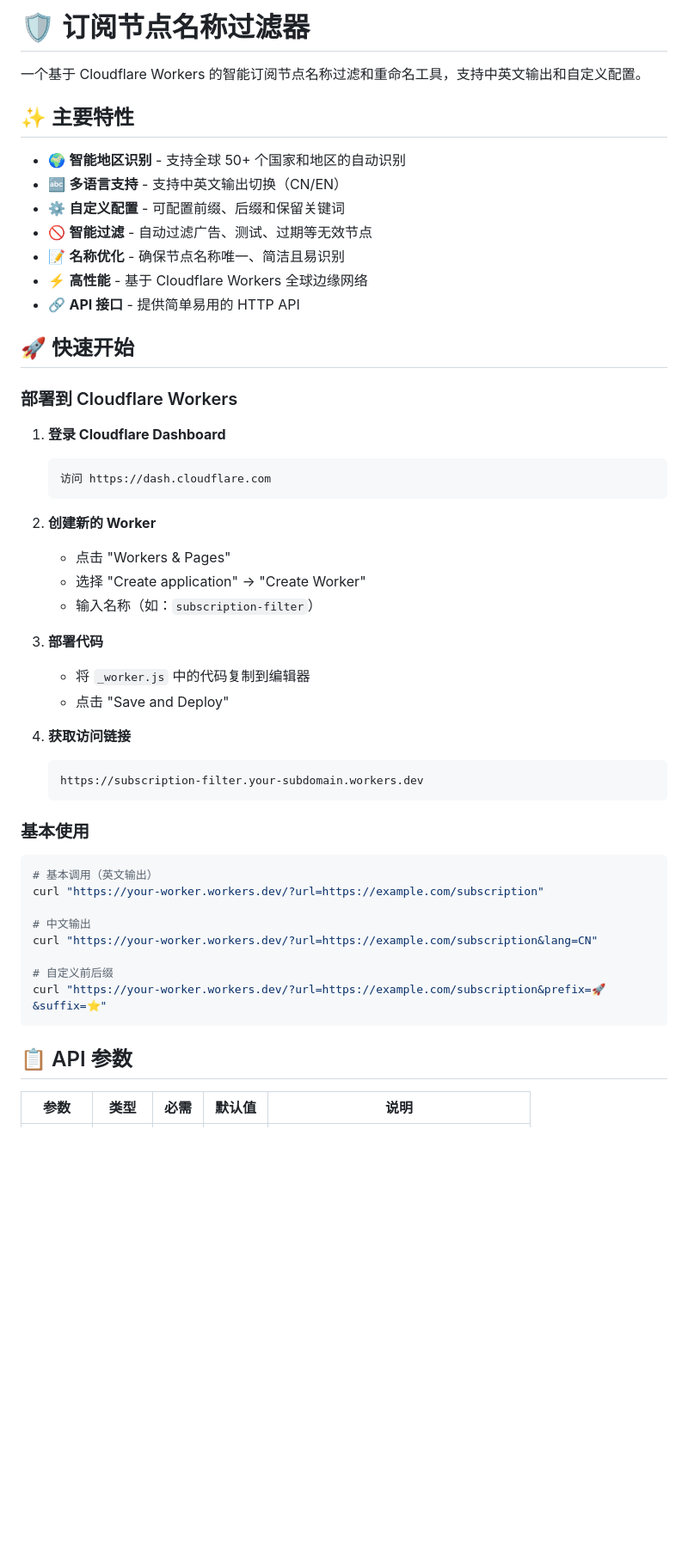
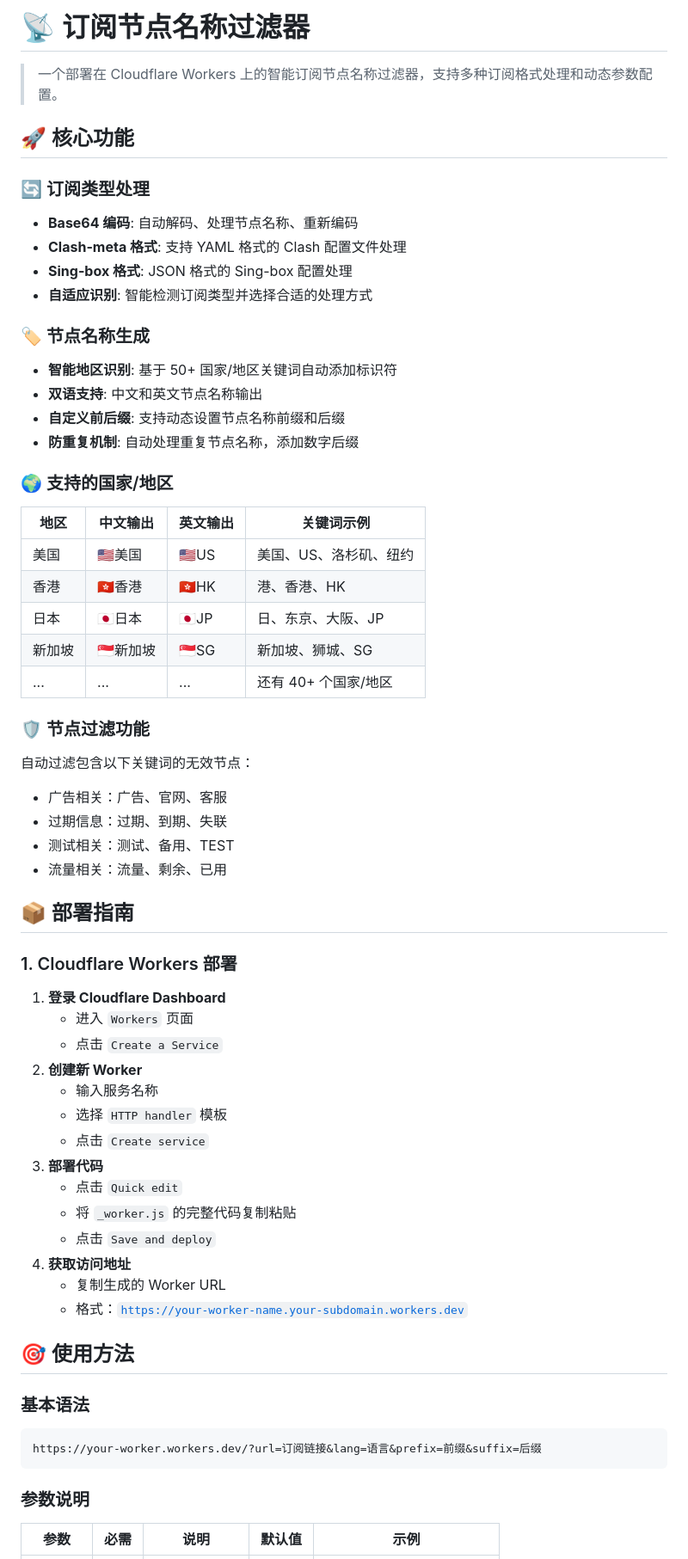
Before and after one commit to hafrey1/SUB-Blocker, a Markdown page: README.md, the part around the change printed below. Shown: that part at 86% size. GitHub-like rendering; blank space fills up the shorter version.

````diff
--- a/README.md
+++ b/README.md
@@ -1,55 +1,71 @@
-# 🛡️ 订阅节点名称过滤器
+# 📡 订阅节点名称过滤器
 
-一个基于 Cloudflare Workers 的智能订阅节点名称过滤和重命名工具，支持中英文输出和自定义配置。
+> 一个部署在 Cloudflare Workers 上的智能订阅节点名称过滤器，支持多种订阅格式处理和动态参数配置。
+>
 
-## ✨ 主要特性
+## 🚀 核心功能
 
-- 🌍 **智能地区识别** - 支持全球 50+ 个国家和地区的自动识别
-- 🔤 **多语言支持** - 支持中英文输出切换（CN/EN）
-- ⚙️ **自定义配置** - 可配置前缀、后缀和保留关键词
-- 🚫 **智能过滤** - 自动过滤广告、测试、过期等无效节点
-- 📝 **名称优化** - 确保节点名称唯一、简洁且易识别
-- ⚡ **高性能** - 基于 Cloudflare Workers 全球边缘网络
-- 🔗 **API 接口** - 提供简单易用的 HTTP API
+### 🔄 订阅类型处理
 
-## 🚀 快速开始
+- **Base64 编码**: 自动解码、处理节点名称、重新编码
+- **Clash-meta 格式**: 支持 YAML 格式的 Clash 配置文件处理
+- **Sing-box 格式**: JSON 格式的 Sing-box 配置处理
+- **自适应识别**: 智能检测订阅类型并选择合适的处理方式
 
-### 部署到 Cloudflare Workers
+### 🏷️ 节点名称生成
+
+- **智能地区识别**: 基于 50+ 国家/地区关键词自动添加标识符
+- **双语支持**: 中文和英文节点名称输出
+- **自定义前后缀**: 支持动态设置节点名称前缀和后缀
+- **防重复机制**: 自动处理重复节点名称，添加数字后缀
+
+### 🌍 支持的国家/地区
+
+| 地区 | 中文输出 | 英文输出 | 关键词示例 |
+| --- | --- | --- | --- |
+| 美国 | 🇺🇸美国 | 🇺🇸US | 美国、US、洛杉矶、纽约 |
+| 香港 | 🇭🇰香港 | 🇭🇰HK | 港、香港、HK |
+| 日本 | 🇯🇵日本 | 🇯🇵JP | 日、东京、大阪、JP |
+| 新加坡 | 🇸🇬新加坡 | 🇸🇬SG | 新加坡、狮城、SG |
+| ... | ... | ... | 还有 40+ 个国家/地区 |
+
+### 🛡️ 节点过滤功能
+
+自动过滤包含以下关键词的无效节点：
+
+- 广告相关：广告、官网、客服
+- 过期信息：过期、到期、失联
+- 测试相关：测试、备用、TEST
+- 流量相关：流量、剩余、已用
+
+## 📦 部署指南
+
+### 1. Cloudflare Workers 部署
 
 1. **登录 Cloudflare Dashboard**
+    - 进入 `Workers` 页面
+    - 点击 `Create a Service`
+2. **创建新 Worker**
+    - 输入服务名称
+    - 选择 `HTTP handler` 模板
+    - 点击 `Create service`
+3. **部署代码**
+    - 点击 `Quick edit`
+    - 将 `_worker.js` 的完整代码复制粘贴
+    - 点击 `Save and deploy`
+4. **获取访问地址**
+    - 复制生成的 Worker URL
+    - 格式：[`https://your-worker-name.your-subdomain.workers.dev`](https://your-worker-name.your-subdomain.workers.dev)
 
-    ```
-    访问 https://dash.cloudflare.com
-    ```
+## 🎯 使用方法
 
-2. **创建新的 Worker**
-    - 点击 "Workers & Pages"
-    - 选择 "Create application" → "Create Worker"
-    - 输入名称（如：`subscription-filter`）
-3. **部署代码**
-    - 将 `_worker.js` 中的代码复制到编辑器
-    - 点击 "Save and Deploy"
-4. **获取访问链接**
+### 基本语法
 
-    ```
-    https://subscription-filter.your-subdomain.workers.dev
-    ```
-
-
-### 基本使用
-
-```bash
-# 基本调用（英文输出）
-curl "https://your-worker.workers.dev/?url=https://example.com/subscription"
-
-# 中文输出
-curl "https://your-worker.workers.dev/?url=https://example.com/subscription&lang=CN"
-
-# 自定义前后缀
-curl "https://your-worker.workers.dev/?url=https://example.com/subscription&prefix=🚀&suffix=⭐"
+```
+https://your-worker.workers.dev/?url=订阅链接&lang=语言&prefix=前缀&suffix=后缀
 ```
 
-## 📋 API 参数
+### 参数说明
 
-| 参数 | 类型 | 必需 | 默认值 | 说明 |
+| 参数 | 必需 | 说明 | 默认值 | 示例 |
 | --- | --- | --- | --- | --- |
````
Also changed, not shown: other parts of README.md (+86 -151 lines).
